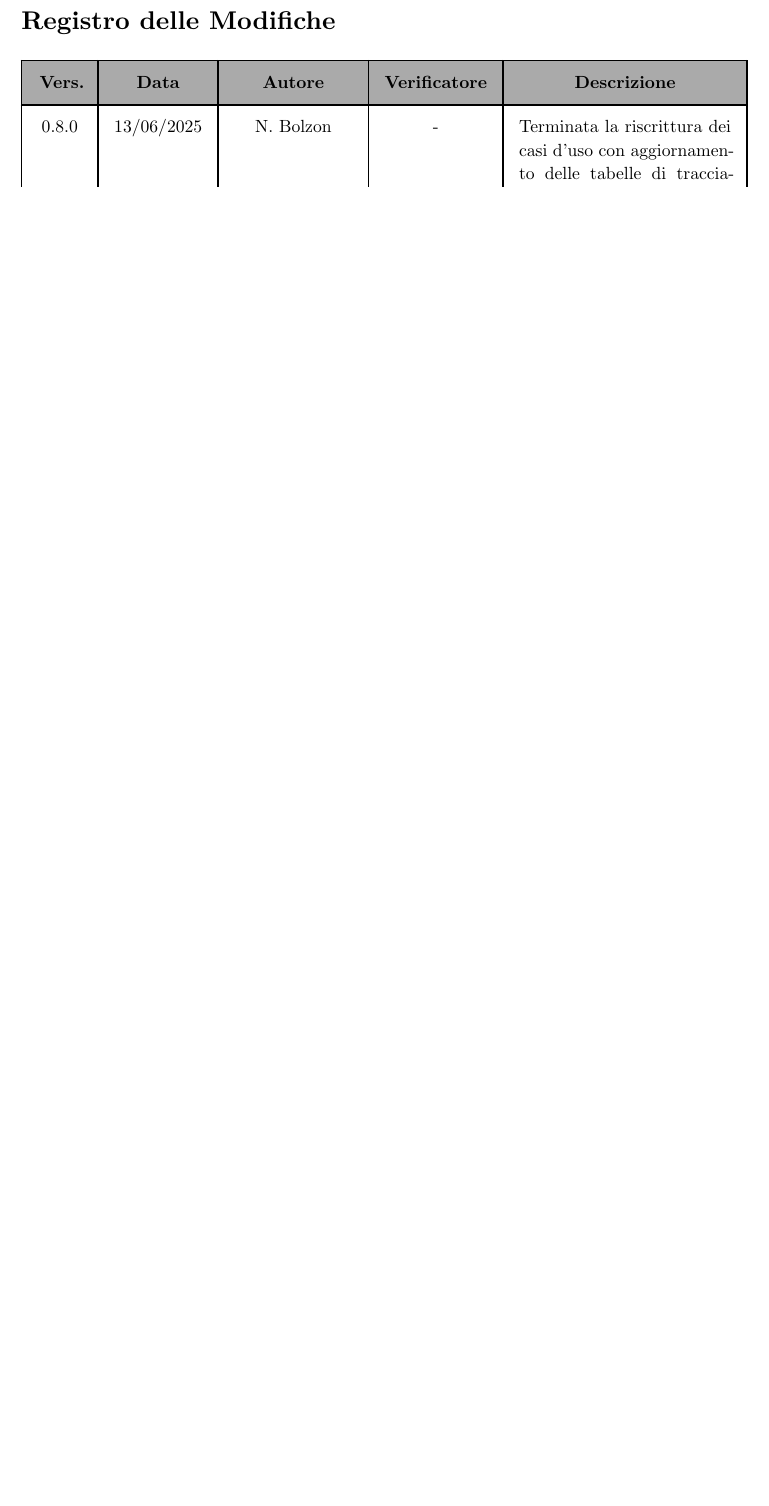
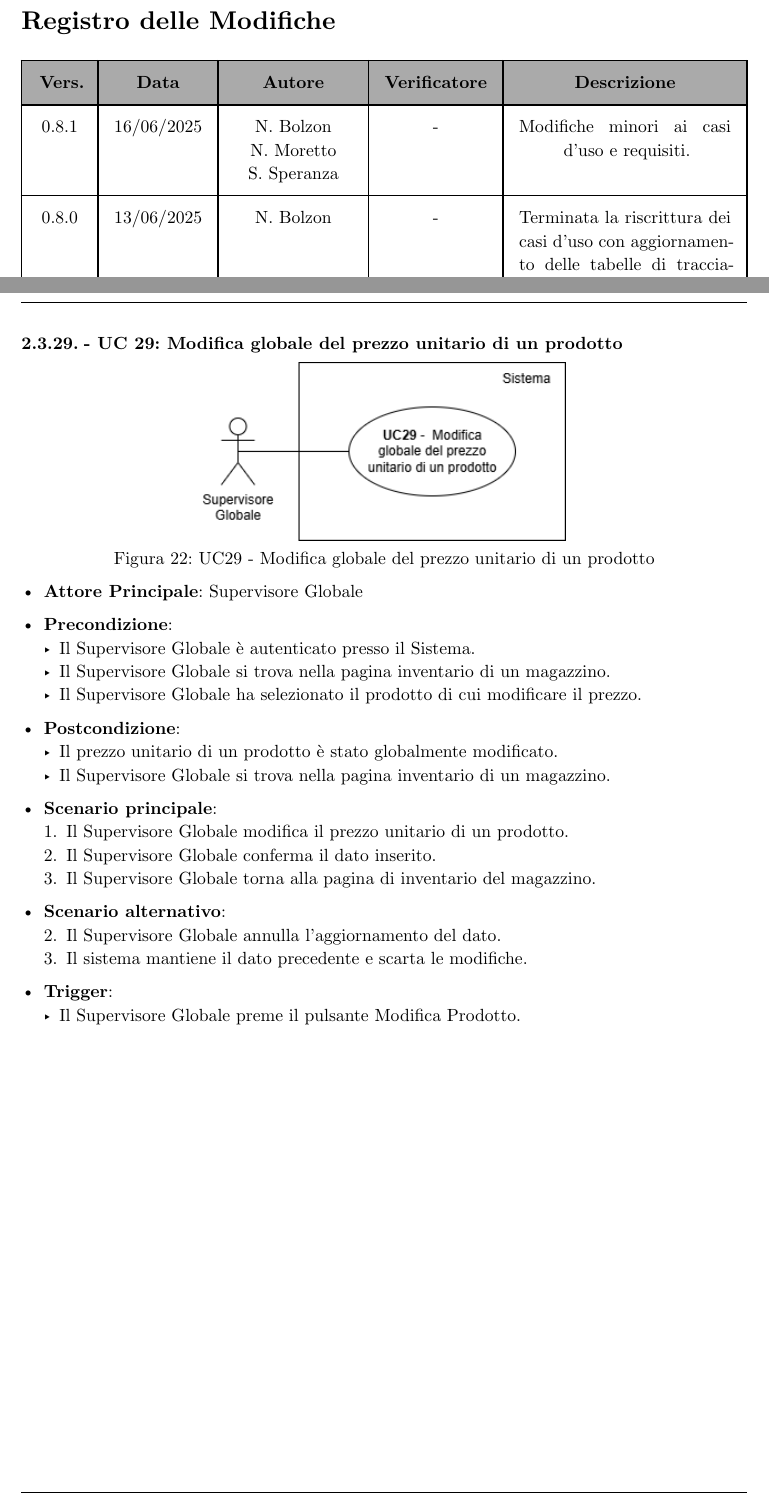
Before and after one commit to teamcodealchemists/docs, a Typst document (documents/rtb/AdR.typ): part of page 2 of 52 before the commit and two parts of pages 2 and 39 of 54 after it, the two joined at a grey line, cut so that both start at the same text, the shorter picture padded with empty space. Compiled offline with Typst 0.15.

Commit message:
modifiche minori all'analisi dei requisiti.

```diff
--- a/documents/rtb/AdR.typ
+++ b/documents/rtb/AdR.typ
@@ -28,6 +28,12 @@
 
 #let voci_registro = (
   /* formato:  [text],  OPPURE  "text",  */
+  [0.8.1],
+  [16/06/2025],
+  [N. Bolzon \ N. Moretto \ S. Speranza],
+  [-],
+  [Modifiche minori ai casi d'uso e requisiti.],
+
   [0.8.0],
   [13/06/2025],
   [N. Bolzon],
@@ -620,6 +626,10 @@ Identificativo univoco del caso d’uso, composto da un ID principale che identi
   + Il Supervisore modifica le quantità di prodotto e/o le soglie minime e/o massime.
   + Il Supervisore conferma i dati inseriti.
   + Il Supervisore torna alla pagina di inventario del magazzino.
+
+- *Scenario alternativo*:
+  2. Il Supervisore Globale annulla l’aggiornamento dei dati.
+  + Il sistema mantiene i dati precedenti e scarta le modifiche.
 
 - *Trigger*:
   - Il Supervisore preme il pulsante Modifica Prodotto.
@@ -1046,6 +1056,38 @@ Identificativo univoco del caso d’uso, composto da un ID principale che identi
   + Il sistema mantiene i parametri precedenti e scarta le modifiche.
 - *Trigger*:
   - Il Supervisore Locale entra nella pagina di *Impostazioni*.
+
+#pagebreak()
+=== - UC 29: Modifica globale del prezzo unitario di un prodotto
+#label("uc-29")
+
+#figure(
+  image("assets/UC29.png", width: 50%),
+  caption: [UC29 - Modifica globale del prezzo unitario di un prodotto]
+)
+
+- *Attore Principale*: Supervisore Globale
+- *Precondizione*:
+  - Il Supervisore Globale è autenticato presso il Sistema.
+  - Il Supervisore Globale si trova nella pagina inventario di un magazzino.
+  - Il Supervisore Globale ha selezionato il prodotto di cui modificare il prezzo.
+
+- *Postcondizione*:
+  - Il prezzo unitario di un prodotto è stato globalmente modificato.
+  - Il Supervisore Globale si trova nella pagina inventario di un magazzino.
+
+- *Scenario principale*:
+  + Il Supervisore Globale modifica il prezzo unitario di un prodotto.
+  + Il Supervisore Globale conferma il dato inserito.
+  + Il Supervisore Globale torna alla pagina di inventario del magazzino.
+
+- *Scenario alternativo*:
+  2. Il Supervisore Globale annulla l’aggiornamento del dato.
+  + Il sistema mantiene il dato precedente e scarta le modifiche.
+
+- *Trigger*:
+  - Il Supervisore Globale preme il pulsante Modifica Prodotto.
+
 
 
 #pagebreak()
```
Also changed, not shown: documents/rtb/assets/UC29.png (added), documents/rtb/AdR.typ (41 more changed lines), 1 other file.
